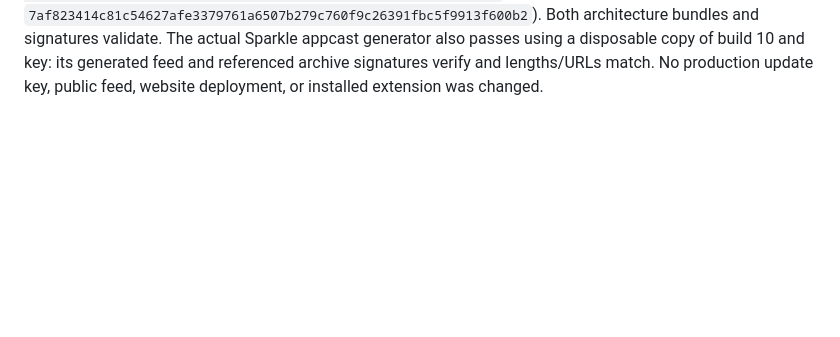
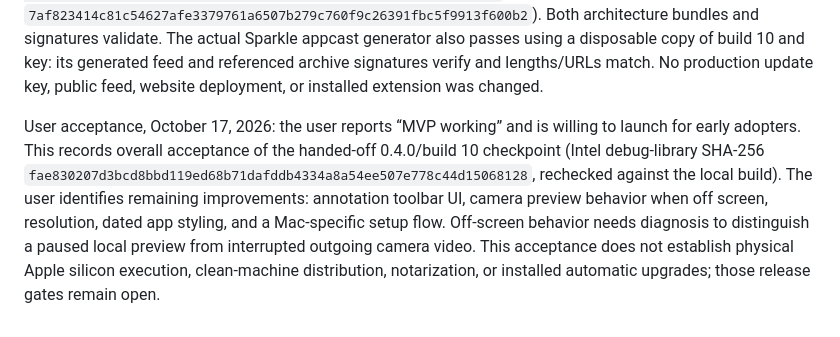
Before and after one commit to MalcolmWeaver/Callayers, a Markdown page: spec-v2/MACOS.md, the part around the change. GitHub-like rendering; blank space fills up the shorter version.

Commit message:
Record accepted Mac MVP checkpoint and launch follow-ups

```diff
--- a/spec-v2/MACOS.md
+++ b/spec-v2/MACOS.md
@@ -218,3 +218,5 @@ The combined lifecycle test exposed a five-second Core Media I/O refresh stall o
 Final Intel regression after the discovery fix passed: `92f10734-eb91-433c-bd40-055950aed705`. This includes all native fixture suites, the actual isolated application lifecycle, synthetic transport/fallback/reconnect, and fresh webcam-plus-overlay transport with capture/producer/consumer restart. The tested host is 0.4.0/build 9, debug-library SHA-256 `185f5df56ad1e4a6b667169c4ef48548cfc045adf43ba644378c0570632ab86c`; the activated extension remains 0.3.4/build 7. The saved user workspace hash remains `1e219b6fb005735c8a849d215090af125b7e2522220a376c401dd7556a26cf24`. Earlier failing runs remain preserved with their timing evidence. These bounded regressions replace the previously cancelled eight-hour endurance loop; they do not imply human acceptance or physical unplug testing.
 
 Final handoff advances the host to 0.4.0/build 10: new AI cards and imported images save hidden until explicitly shown, matching the app plan. The integration fixture now imports an actual local PNG through WorkspaceModel and verifies hidden storage, explicit show/render, and hide/unload before exercising idle and account lifecycle. All nine native suites and the complete lifecycle/synthetic/webcam regression pass (`460bd231-5143-4845-9e2a-805607c36d73`). Intel debug-library SHA-256: `fae830207d3bcd8bbd119ed68b71dafddb4334a8a54ee507e778c44d15068128`. The final development ZIPs are `build/macos-packages/x86_64/Callayers-0.4.0-10-macos-x86_64-development.zip` (SHA-256 `1080f21def95574187c9b47a6a17dc08a54f6df7356d6bde20dc3caf58b98ed8`) and `build/macos-packages/arm64/Callayers-0.4.0-10-macos-arm64-development.zip` (SHA-256 `7af823414c81c54627afe3379761a6507b279c760f9c26391fbc5f9913f600b2`). Both architecture bundles and signatures validate. The actual Sparkle appcast generator also passes using a disposable copy of build 10 and key: its generated feed and referenced archive signatures verify and lengths/URLs match. No production update key, public feed, website deployment, or installed extension was changed.
+
+User acceptance, October 17, 2026: the user reports “MVP working” and is willing to launch for early adopters. This records overall acceptance of the handed-off 0.4.0/build 10 checkpoint (Intel debug-library SHA-256 `fae830207d3bcd8bbd119ed68b71dafddb4334a8a54ee507e778c44d15068128`, rechecked against the local build). The user identifies remaining improvements: annotation toolbar UI, camera preview behavior when off screen, resolution, dated app styling, and a Mac-specific setup flow. Off-screen behavior needs diagnosis to distinguish a paused local preview from interrupted outgoing camera video. This acceptance does not establish physical Apple silicon execution, clean-machine distribution, notarization, or installed automatic upgrades; those release gates remain open.
```
